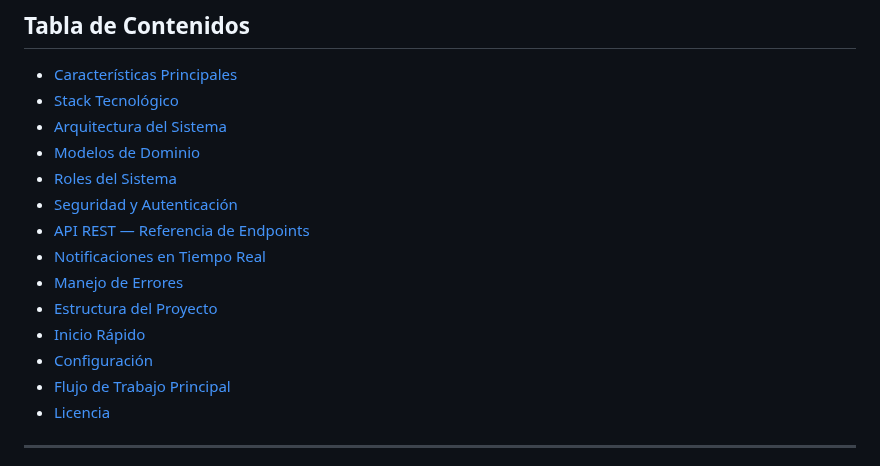
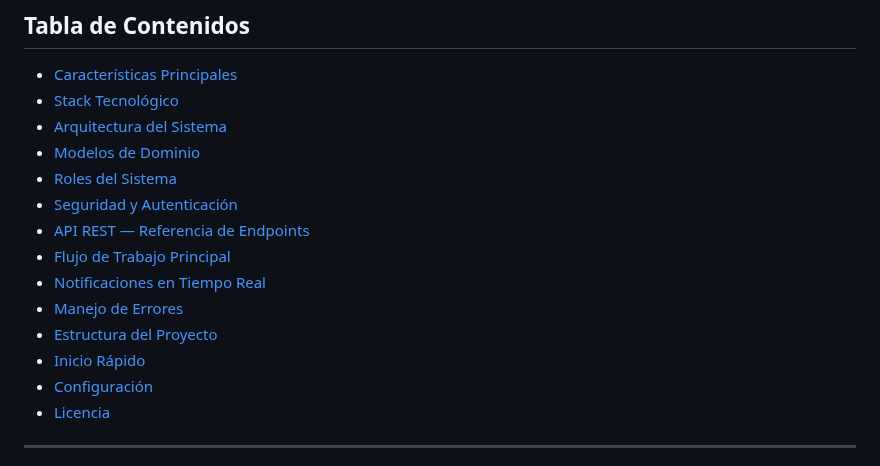
Before and after one commit to JaviRSDEV/CarLog, a Markdown page: README.md, the part around the change. Drawn GitHub-style.

```diff
--- a/README.md
+++ b/README.md
@@ -27,12 +27,12 @@ El sistema está diseñado para dar soporte a múltiples roles de usuario, garan
 - [Roles del Sistema](#roles-del-sistema)
 - [Seguridad y Autenticación](#seguridad-y-autenticación)
 - [API REST — Referencia de Endpoints](#api-rest--referencia-de-endpoints)
+- [Flujo de Trabajo Principal](#flujo-de-trabajo-principal)
 - [Notificaciones en Tiempo Real](#notificaciones-en-tiempo-real)
 - [Manejo de Errores](#manejo-de-errores)
 - [Estructura del Proyecto](#estructura-del-proyecto)
 - [Inicio Rápido](#inicio-rápido)
 - [Configuración](#configuración)
-- [Flujo de Trabajo Principal](#flujo-de-trabajo-principal)
 - [Licencia](#licencia)
 
 ---
```
